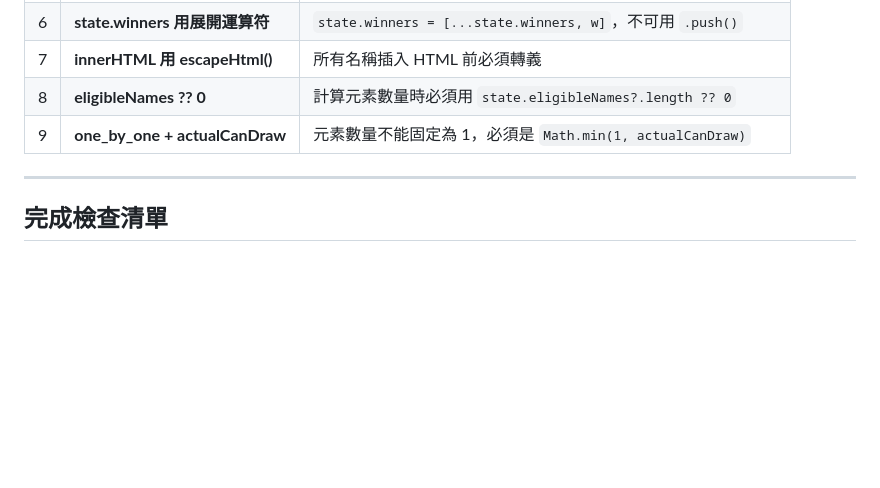
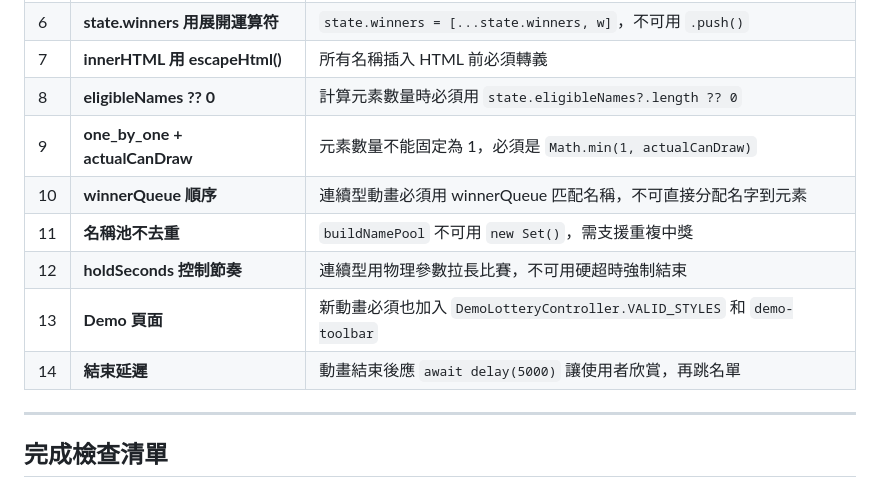
Before and after one commit to hahauccu/lottery, a Markdown page: skills/add-lottery-animation.skill.md, the part around one of its changes. Drawn GitHub-style; blank space fills up the shorter version.

```diff
--- a/skills/add-lottery-animation.skill.md
+++ b/skills/add-lottery-animation.skill.md
@@ -391,6 +489,11 @@ $validStyles = ['lotto_air', 'red_packet', 'scratch_card', 'treasure_chest', 'bi
 | 7 | **innerHTML 用 escapeHtml()** | 所有名稱插入 HTML 前必須轉義 |
 | 8 | **eligibleNames ?? 0** | 計算元素數量時必須用 `state.eligibleNames?.length ?? 0` |
 | 9 | **one_by_one + actualCanDraw** | 元素數量不能固定為 1，必須是 `Math.min(1, actualCanDraw)` |
+| 10 | **winnerQueue 順序** | 連續型動畫必須用 winnerQueue 匹配名稱，不可直接分配名字到元素 |
+| 11 | **名稱池不去重** | `buildNamePool` 不可用 `new Set()`，需支援重複中獎 |
+| 12 | **holdSeconds 控制節奏** | 連續型用物理參數拉長比賽，不可用硬超時強制結束 |
+| 13 | **Demo 頁面** | 新動畫必須也加入 `DemoLotteryController.VALID_STYLES` 和 `demo-toolbar` |
+| 14 | **結束延遲** | 動畫結束後應 `await delay(5000)` 讓使用者欣賞，再跳名單 |
 
 ---
 
```
Also changed, not shown: other parts of skills/add-lottery-animation.skill.md (+111 -1 lines).
